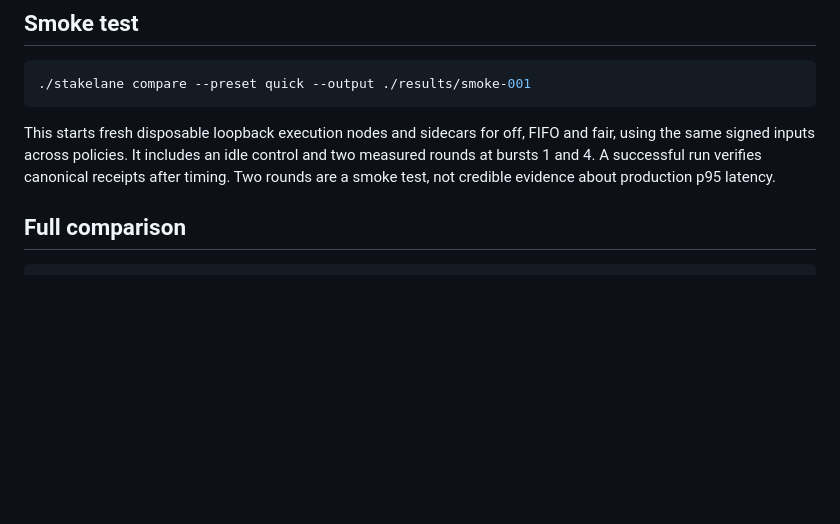
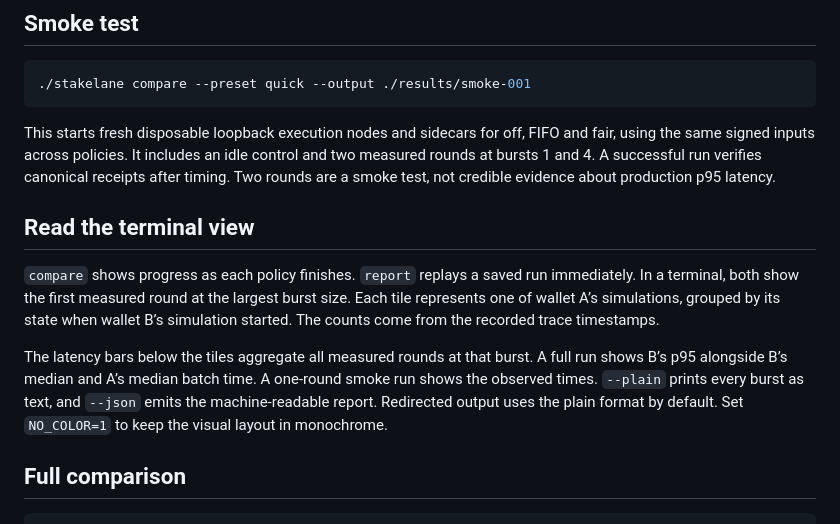
Before and after one commit to Pradeeppilotdev/framilier, a Markdown page: docs/OPERATOR.md, the part around the change. Drawn GitHub-style; blank space fills up the shorter version.

````diff
--- a/docs/OPERATOR.md
+++ b/docs/OPERATOR.md
@@ -41,6 +41,12 @@ Podman supports the same create/cp/rm sequence. The extracted Linux executable i
 ```
 
 This starts fresh disposable loopback execution nodes and sidecars for off, FIFO and fair, using the same signed inputs across policies. It includes an idle control and two measured rounds at bursts 1 and 4. A successful run verifies canonical receipts after timing. Two rounds are a smoke test, not credible evidence about production p95 latency.
+
+## Read the terminal view
+
+`compare` shows progress as each policy finishes. `report` replays a saved run immediately. In a terminal, both show the first measured round at the largest burst size. Each tile represents one of wallet A’s simulations, grouped by its state when wallet B’s simulation started. The counts come from the recorded trace timestamps.
+
+The latency bars below the tiles aggregate all measured rounds at that burst. A full run shows B’s p95 alongside B’s median and A’s median batch time. A one-round smoke run shows the observed times. `--plain` prints every burst as text, and `--json` emits the machine-readable report. Redirected output uses the plain format by default. Set `NO_COLOR=1` to keep the visual layout in monochrome.
 
 ## Full comparison
 
````
Also changed, not shown: README.md (+3 -1 lines), docs/assets/cli-report.png (added).
